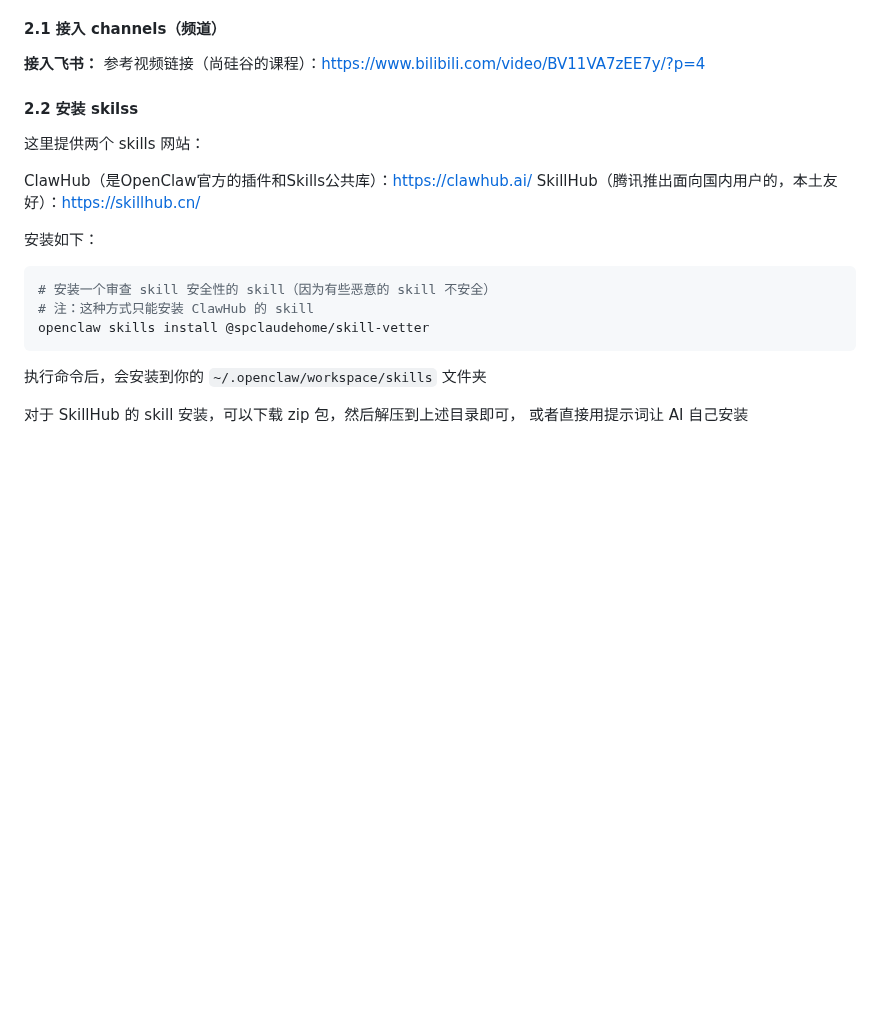
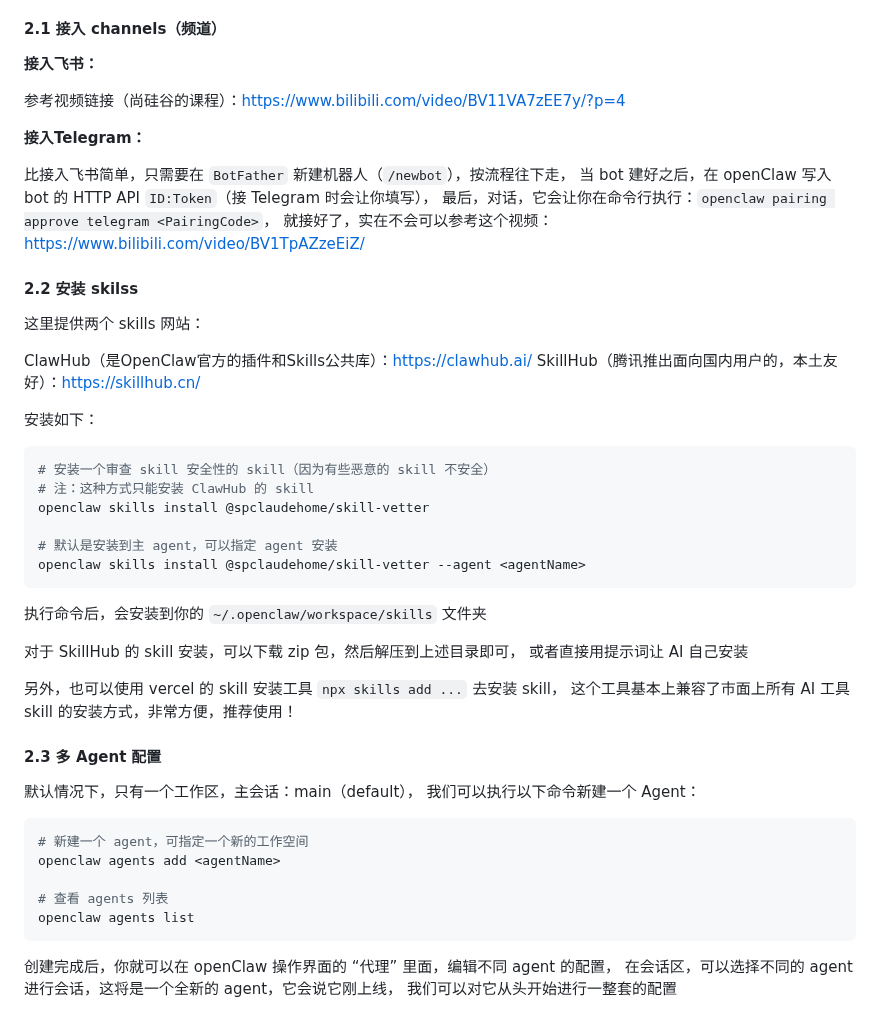
Before and after one commit to lxk1080/AICoding, a Markdown page: readme-openClaw.md, the part around the change. GitHub-like rendering; blank space fills up the shorter version.

Commit message:
chore: add agent to openclaw

````diff
--- a/readme-openClaw.md
+++ b/readme-openClaw.md
@@ -128,7 +128,15 @@ openclaw gateway uninstall
 #### 2.1 接入 channels（频道）
 
 **接入飞书：**
+
 参考视频链接（尚硅谷的课程）：https://www.bilibili.com/video/BV11VA7zEE7y/?p=4
+
+**接入Telegram：**
+
+比接入飞书简单，只需要在 `BotFather` 新建机器人（`/newbot`），按流程往下走，
+当 bot 建好之后，在 openClaw 写入 bot 的 HTTP API `ID:Token`（接 Telegram 时会让你填写），
+最后，对话，它会让你在命令行执行：`openclaw pairing approve telegram <PairingCode>`，
+就接好了，实在不会可以参考这个视频：https://www.bilibili.com/video/BV1TpAZzeEiZ/
 
 #### 2.2 安装 skilss
 
@@ -143,9 +151,32 @@ SkillHub（腾讯推出面向国内用户的，本土友好）：https://skillhu
 # 安装一个审查 skill 安全性的 skill（因为有些恶意的 skill 不安全）
 # 注：这种方式只能安装 ClawHub 的 skill
 openclaw skills install @spclaudehome/skill-vetter
+
+# 默认是安装到主 agent，可以指定 agent 安装
+openclaw skills install @spclaudehome/skill-vetter --agent <agentName>
 ```
 
 执行命令后，会安装到你的 `~/.openclaw/workspace/skills` 文件夹
 
 对于 SkillHub 的 skill 安装，可以下载 zip 包，然后解压到上述目录即可，
 或者直接用提示词让 AI 自己安装
+
+另外，也可以使用 vercel 的 skill 安装工具 `npx skills add ...` 去安装 skill，
+这个工具基本上兼容了市面上所有 AI 工具 skill 的安装方式，非常方便，推荐使用！
+
+#### 2.3 多 Agent 配置
+
+默认情况下，只有一个工作区，主会话：main（default），
+我们可以执行以下命令新建一个 Agent：
+
+```sh
+# 新建一个 agent，可指定一个新的工作空间
+openclaw agents add <agentName>
+
+# 查看 agents 列表
+openclaw agents list
+```
+
+创建完成后，你就可以在 openClaw 操作界面的 “代理” 里面，编辑不同 agent 的配置，
+在会话区，可以选择不同的 agent 进行会话，这将是一个全新的 agent，它会说它刚上线，
+我们可以对它从头开始进行一整套的配置
````
